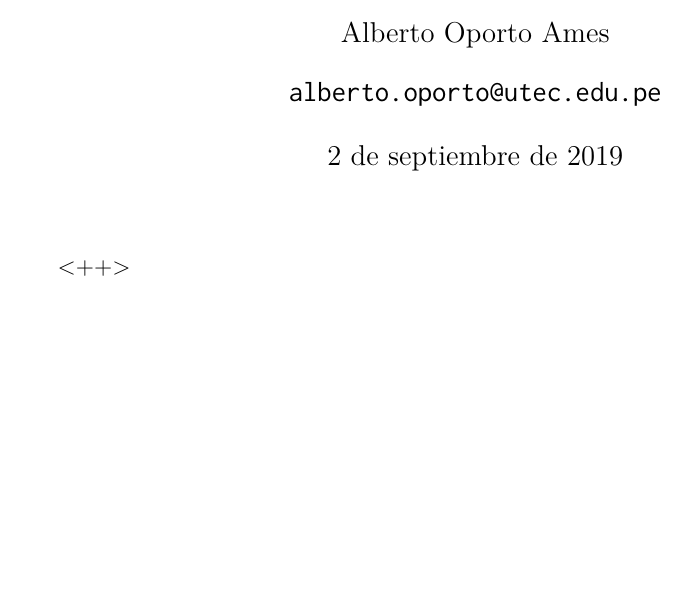
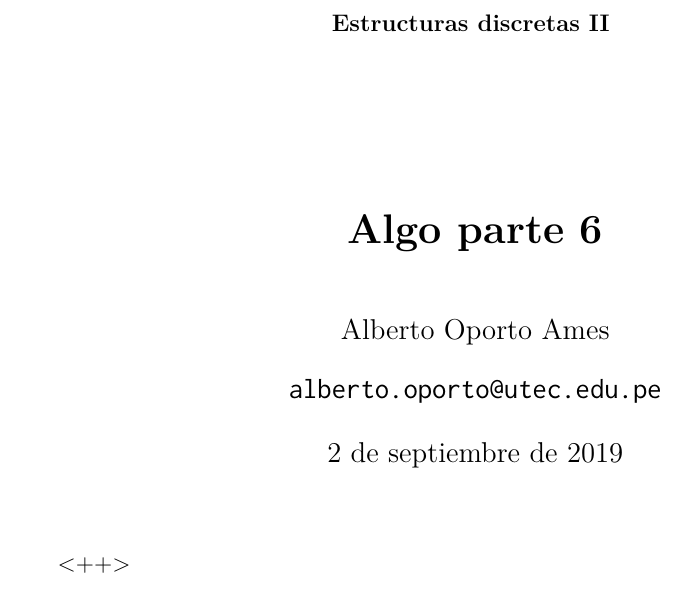
Before and after one commit to otreblan/discre2, a LaTeX document (clase6/main.tex): part of the page, cut at the place of the change, the shorter picture padded with empty space. Compiled offline with LuaLaTeX; a missing font is replaced by an installed copy or a similar font.

Commit message:
Inicio de la clase 6

```diff
--- a/clase6/main.tex
+++ b/clase6/main.tex
@@ -60,14 +60,14 @@
 \pagestyle{fancy}
 \fancyhf{}
 \renewcommand{\headrulewidth}{0pt}
-\chead{ \textbf{\normalsize{<++>} }}
+\chead{ \textbf{\normalsize{Estructuras discretas II} }}
 %\fancyhf[HL]{\includesvg[height=0.8\headheight]{Utec.svg}}
 \fancyhf[FL]{\textbf{\thepage}}
 \setlength{\headheight}{20pt}
 \setlength{\textheight}{675pt}
 %}}}
 % Título {{{
-\title{\textbf{<++>}}
+\title{\textbf{Algo parte 6}}
 % Aqui hay que poner a los autores
 \author{
 		Alberto Oporto Ames\\
```
